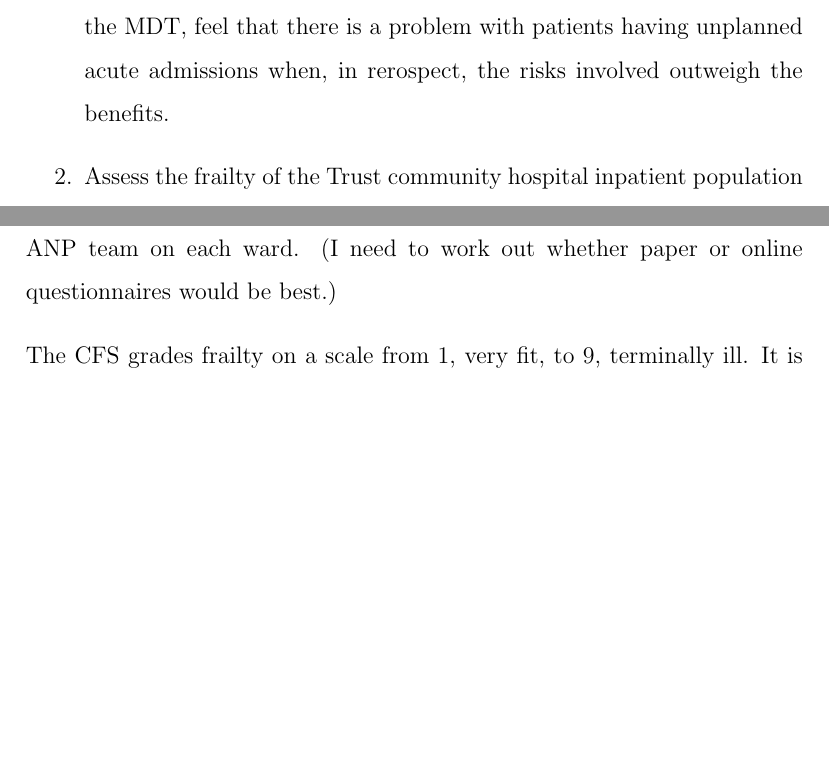
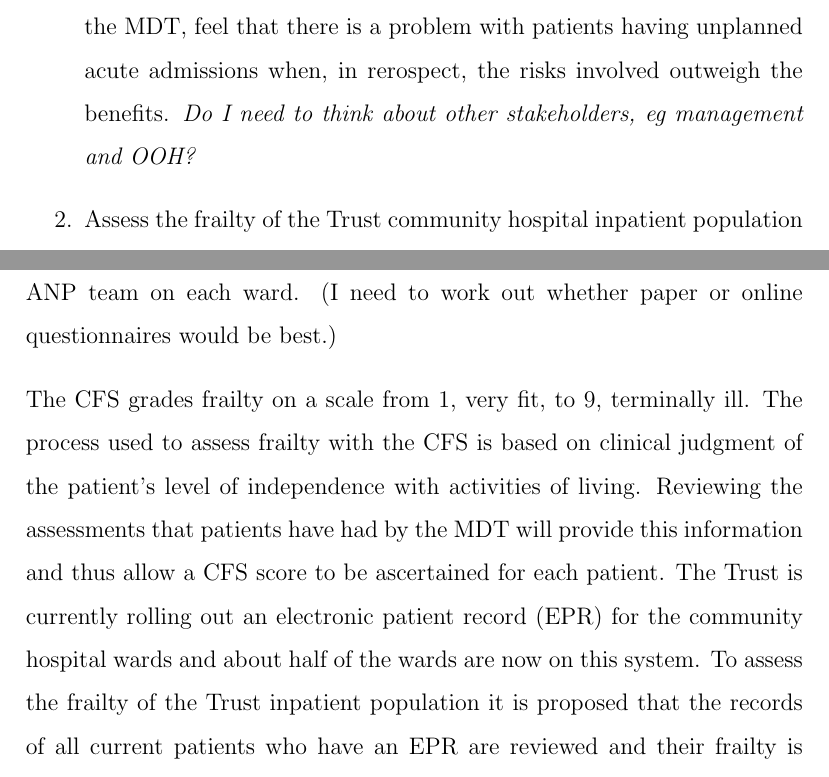
Before and after one commit to gregcartwright/dissertation, a LaTeX document (newProposal.tex): two parts of pages 3 and 4 of 6, joined at a grey line, cut so that both start at the same text, the shorter picture padded with empty space. Compiled offline with pdfLaTeX.

Commit message:
Changes to newProposal.tex

```diff
--- a/newProposal.tex
+++ b/newProposal.tex
@@ -105,7 +105,8 @@ treatment escalation planning for patients with severe frailty.
 	whether the community hospital ANP team, and possibly the MDT,
 	feel that there is a  problem with patients
 	having unplanned acute admissions when, in rerospect, the risks involved
-	outweigh the benefits.
+	outweigh the benefits. \emph{Do I need to think about other stakeholders, eg management
+		and OOH?}
 \item Assess the frailty of the Trust community hospital inpatient population
 	and what proportion of these are severely frail.
 	These patients should have had a treatment escalation plan considered.
@@ -140,7 +141,18 @@ professionals involved with inpatient care.
 Completion of the questionnaires would be encouraged by members of the ANP team
 on each ward. (I need to work out whether paper or online questionnaires would be best.)
 
-The CFS grades frailty on a scale from 1, very fit, to 9, terminally ill.
+The CFS grades frailty on a scale from 1, very fit, to 9, terminally ill. The
+process used to assess frailty with the CFS is based on clinical judgment of the
+patient's level of independence with activities of living. Reviewing the
+assessments that patients have had by the MDT will provide this information
+and thus allow a CFS score to be ascertained for each patient. The Trust is currently
+rolling out an electronic patient record (EPR) for the community hospital wards and
+about half of the wards are now on this system. To assess the
+frailty of the Trust inpatient population it is proposed that the records of all
+current patients who have an EPR are reviewed and their frailty is calculated.
+
+
+
 It is suspected that most patients will have a CFS score of 7 of more. The above process
 will confirm or refute this. If we assume that this is the case, then it seems
 that many of these patients should have a TEP. This leads to the question:
```
